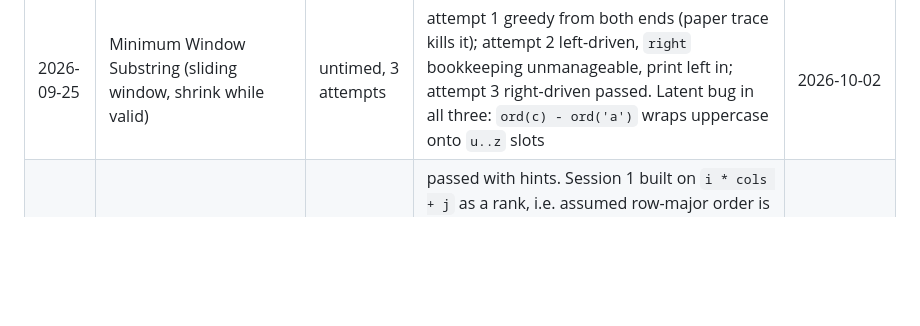
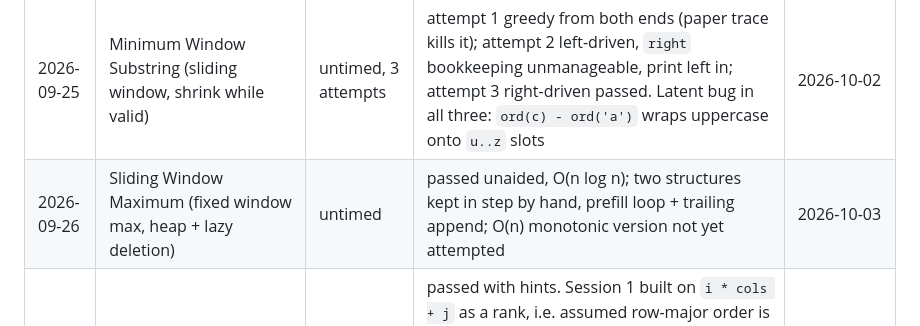
Before and after one commit to cmplx-xyttmt/dist-sys-and-interview-prep, a Markdown page: PROGRESS.md, the part around the change. Rendered like a GitHub page; blank space fills up the shorter version.

```diff
--- a/PROGRESS.md
+++ b/PROGRESS.md
@@ -47,6 +47,7 @@ _One line per daily slot. Time is minutes to a passing solution (or "DNF"). Fail
 | 2026-09-21 | Permutation in String (fixed-size sliding window + 26 counts) | untimed | solved unaided, right-driven with no undo; tracked a left pointer by hand and shrank with `j - i + 2 > n`, a disguised "window is full"; missed that a fixed-size window needs no left pointer | 2026-09-28 |
 | 2026-09-23 | RE-SOLVE Trapping Rain Water (two pointers) | untimed | passed unaided, first try; compared running maxes to pick the side (the 09-20 miss); redundant `min` inside the branch whose condition already fixes it | 2026-10-07 |
 | 2026-09-25 | Minimum Window Substring (sliding window, shrink while valid) | untimed, 3 attempts | attempt 1 greedy from both ends (paper trace kills it); attempt 2 left-driven, `right` bookkeeping unmanageable, print left in; attempt 3 right-driven passed. Latent bug in all three: `ord(c) - ord('a')` wraps uppercase onto `u..z` slots | 2026-10-02 |
+| 2026-09-26 | Sliding Window Maximum (fixed window max, heap + lazy deletion) | untimed | passed unaided, O(n log n); two structures kept in step by hand, prefill loop + trailing append; O(n) monotonic version not yet attempted | 2026-10-03 |
 | 2026-09-24 | Kth Smallest Element in a Sorted Matrix (binary search on the answer + count predicate) — extra, came from Repovive's Logarithms section, not the NeetCode queue | two sessions, Sep 23 evening + Sep 24 | passed with hints. Session 1 built on `i * cols + j` as a rank, i.e. assumed row-major order is sorted order; needed the `[[1,5],[2,9]]` counterexample, and "row-major" was a new term. Session 2 had the count idea but the predicate `count(x) <= k`, which converges on the last F (14 on the k=8 case, not in the matrix) instead of the first T (13); needed the F/T table drawn to see that binary search finds a boundary, not any passing value. Only knew the template that returns `low`. Open: the O(n) staircase count, hinted, not attempted | 2026-10-01, and the count must be the O(n) staircase |
 
 ## Sunday reviews
```
Also changed, not shown: dsa/README.md (+1 -0 lines), dsa/sliding-window-maximum.md (added, +28 -0 lines).
